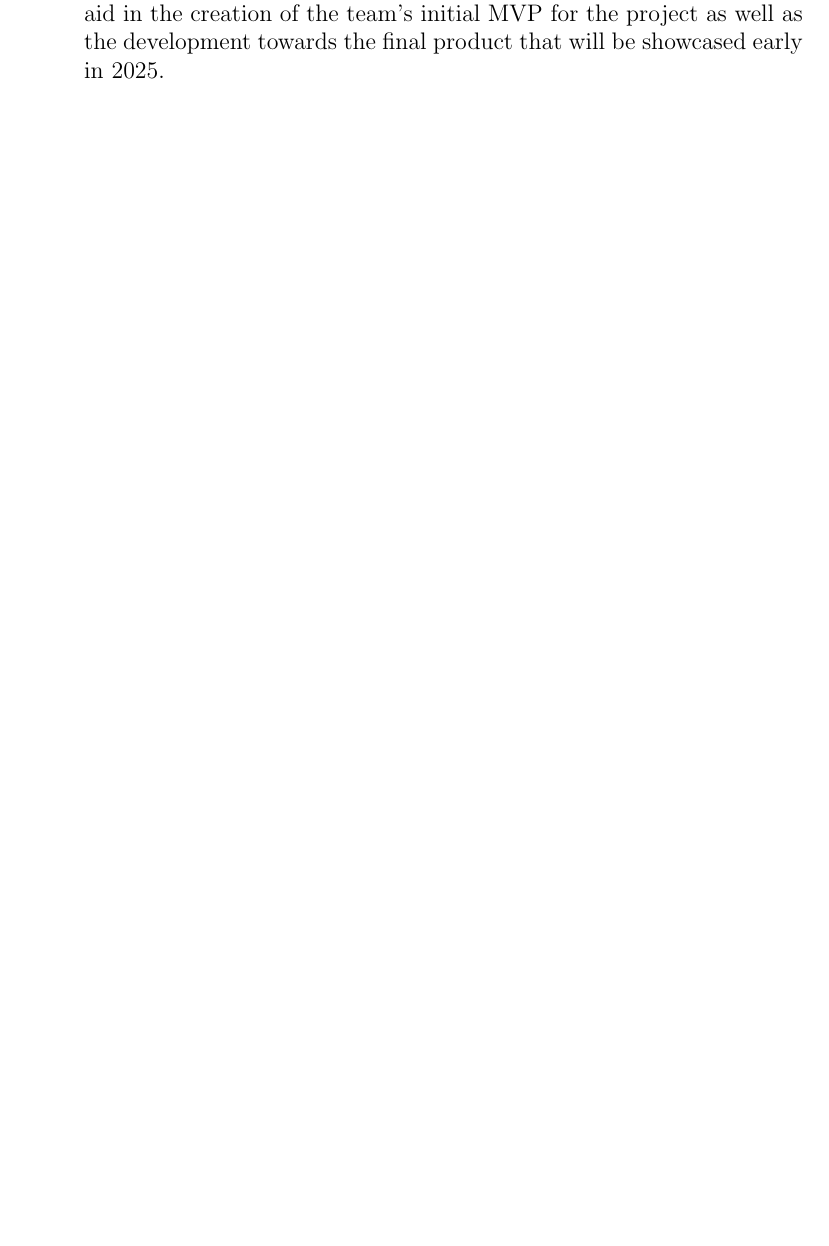
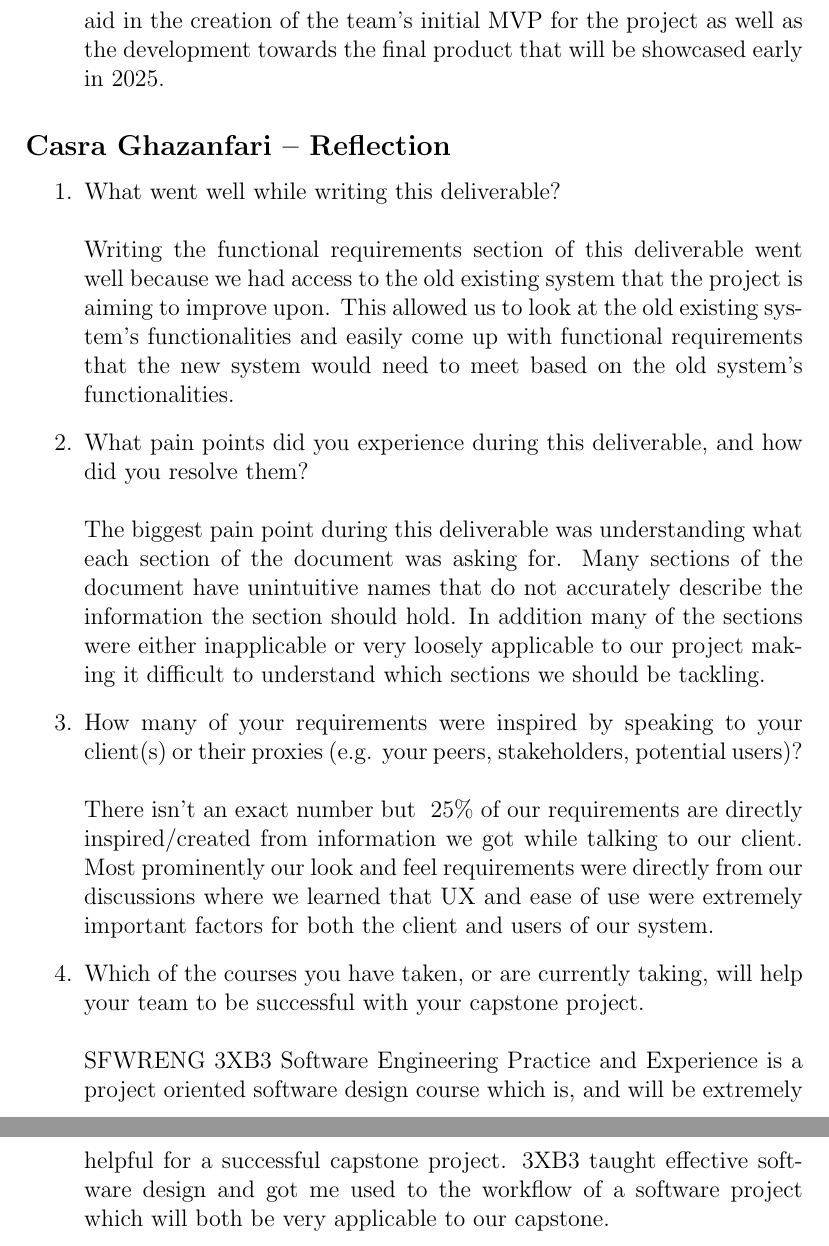
Before and after one commit to Nicholas-Fabugais-Inaba/Sandlot, a LaTeX document (docs/SRS-Volere/SRS.tex): part of page 70 of 70 before the commit and two parts of pages 72 and 73 of 73 after it, the two joined at a grey line, cut so that both start at the same text, the shorter picture padded with empty space. Compiled offline with pdfLaTeX.

Commit message:
casra's reflection and team reflection

```diff
--- a/docs/SRS-Volere/SRS.tex
+++ b/docs/SRS-Volere/SRS.tex
@@ -1632,4 +1671,35 @@ graduate attribute of Lifelong Learning.  Please answer the following questions:
 
 \end{enumerate}
 
+\subsection*{Casra Ghazanfari -- Reflection}
+
+\begin{enumerate}
+  \item What went well while writing this deliverable?\\\\
+  Writing the functional requirements section of this deliverable went well
+  because we had access to the old existing system that the project is aiming
+  to improve upon. This allowed us to look at the old existing system’s functionalities
+  and easily come up with functional requirements that the new system would need to meet
+  based on the old system’s functionalities.
+  \item What pain points did you experience during this deliverable, and how
+  did you resolve them?\\\\
+  The biggest pain point during this deliverable was understanding what each section
+  of the document was asking for. Many sections of the document have unintuitive names
+  that do not accurately describe the information the section should hold. In addition many
+  of the sections were either inapplicable or very loosely applicable to our project making
+  it difficult to understand which sections we should be tackling.
+  \item How many of your requirements were inspired by speaking to your
+  client(s) or their proxies (e.g. your peers, stakeholders, potential users)?
+  \\\\
+  There isn’t an exact number but ~25\% of our requirements are directly inspired/created
+  from information we got while talking to our client. Most prominently our look and feel
+  requirements were directly from our discussions where we learned that UX and ease of use
+  were extremely important factors for both the client and users of our system.
+  \item Which of the courses you have taken, or are currently taking, will help
+  your team to be successful with your capstone project.\\\\
+  SFWRENG 3XB3 Software Engineering Practice and Experience is a project oriented software
+  design course which is, and will be extremely helpful for a successful capstone project.
+  3XB3 taught effective software design and got me used to the workflow of a software project
+  which will both be very applicable to our capstone.
+\end{enumerate}
+
 \end{document}
```
Also changed, not shown: docs/SRS-Volere/SRS.tex (39 more changed lines).
